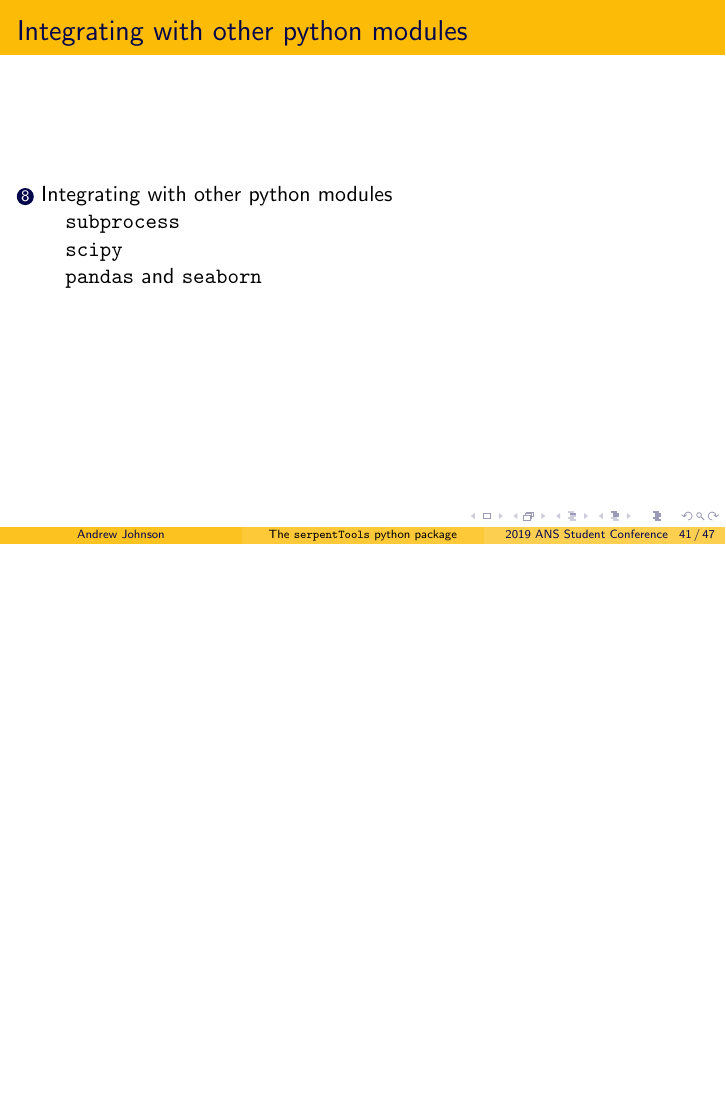
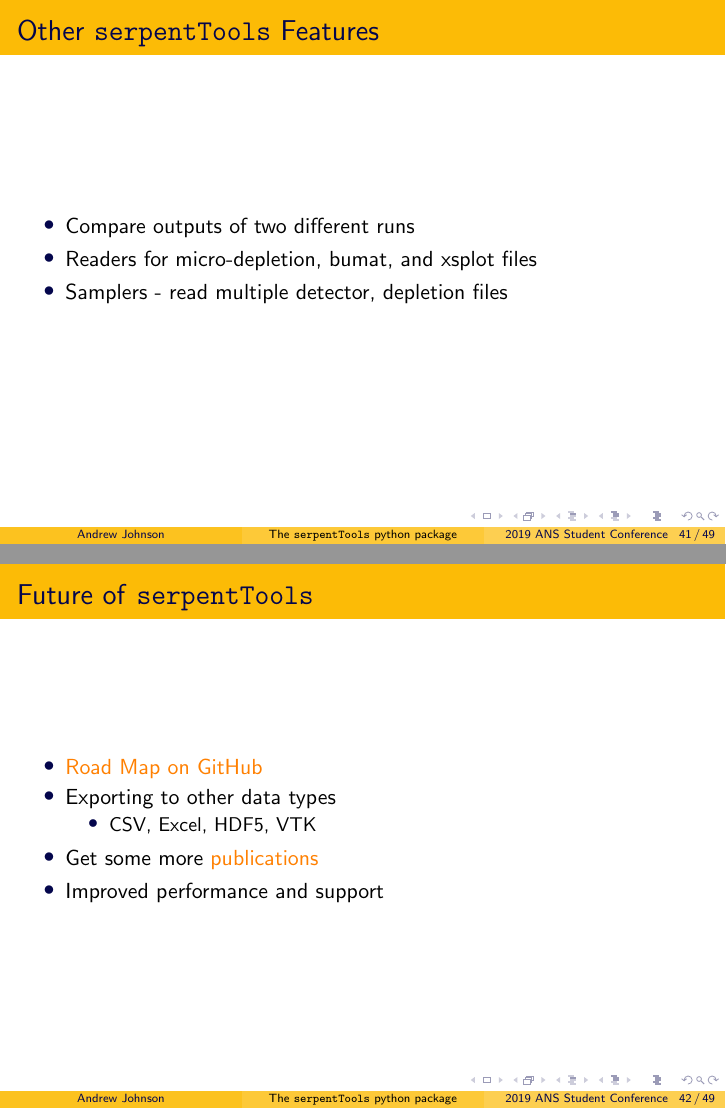
Before and after one commit to drewejohnson/ans-student19-serpenttools, LaTeX slides (ans19-serpentTools.tex): page 59 of 65 before the commit and pages 59 and 60 of 67 after it, the two joined at a grey line, the shorter picture padded with empty space. Compiled offline with pdfLaTeX.

Commit message:
Add roadmap and other ST features

```diff
--- a/ans19-serpentTools.tex
+++ b/ans19-serpentTools.tex
@@ -597,6 +597,28 @@
     \end{itemize}
 \end{frame}
 
+\subsection{Other \st Features}
+
+\begin{frame}{Other \st Features}
+    \begin{itemize}
+        \item{Compare outputs of two different runs}
+        \item{Readers for micro-depletion, bumat, and xsplot files}
+        \item{Samplers - read multiple detector, depletion files}
+    \end{itemize}
+\end{frame}
+
+\begin{frame}{Future of \st}
+    \begin{itemize}
+        \item{\href{https://github.com/CORE-GATECH-GROUP/serpent-tools/wiki/Road-Map}{Road Map on GitHub}}
+        \item{Exporting to other data types}
+        \begin{itemize}
+            \item{CSV, Excel, HDF5, VTK}
+        \end{itemize}
+        \item{Get some more \href{https://github.com/CORE-GATECH-GROUP/serpent-tools/wiki/Publications-using-serpentTools}{publications}}
+        \item{Improved performance and support}
+    \end{itemize}
+\end{frame}
+
 \section{Integrating with other python modules}
 
 \begin{frame}{Integrating with other python modules}
```
